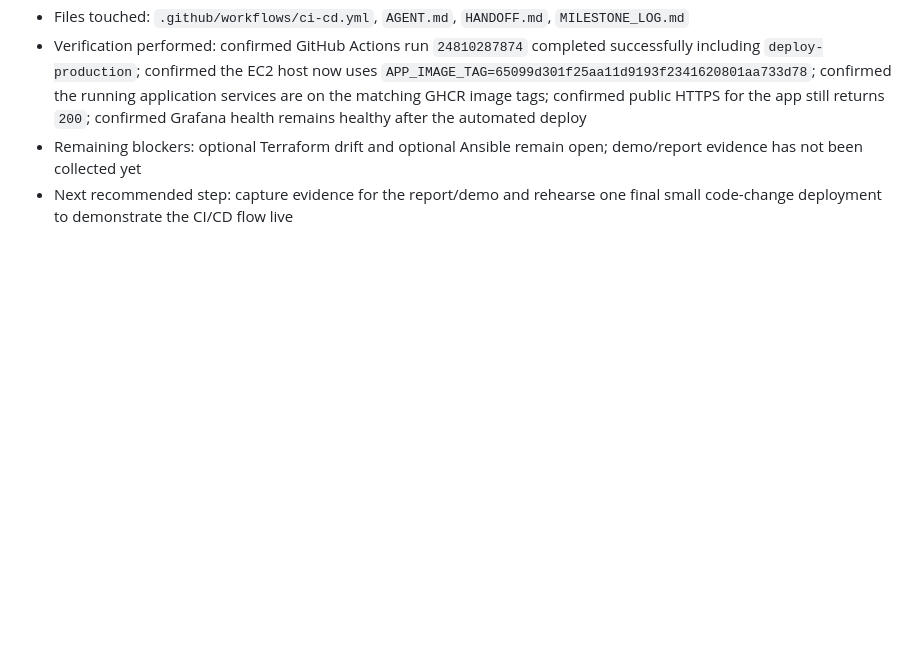
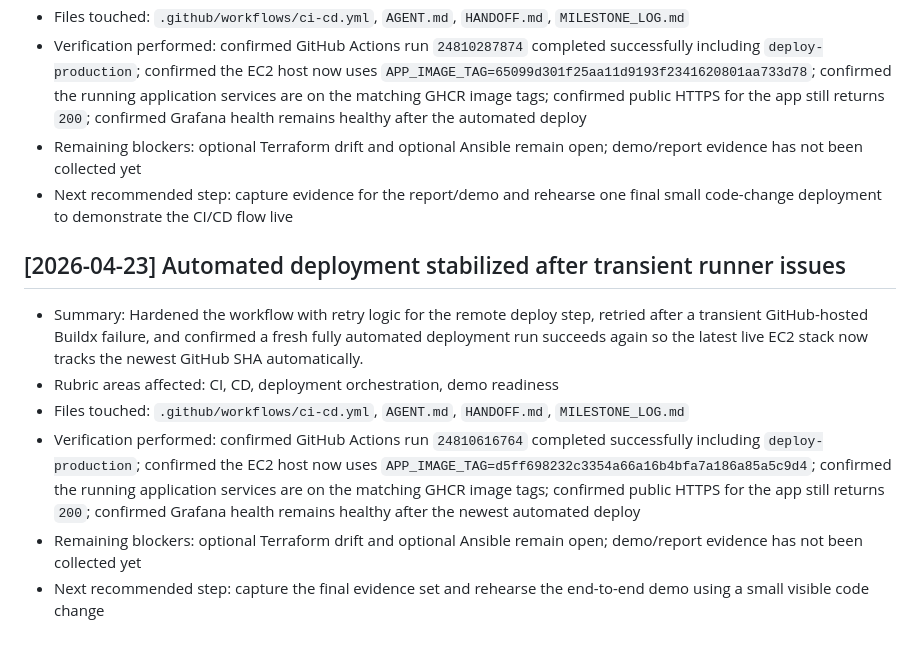
Before and after one commit to Long-D176/MovieBookingSystem-Final, a Markdown page: MILESTONE_LOG.md, the part around the change. Drawn GitHub-style; blank space fills up the shorter version.

Commit message:
Refresh deployment handoff

```diff
--- a/MILESTONE_LOG.md
+++ b/MILESTONE_LOG.md
@@ -147,3 +147,12 @@ Copy this template for every new milestone:
 - Verification performed: confirmed GitHub Actions run `24810287874` completed successfully including `deploy-production`; confirmed the EC2 host now uses `APP_IMAGE_TAG=65099d301f25aa11d9193f2341620801aa733d78`; confirmed the running application services are on the matching GHCR image tags; confirmed public HTTPS for the app still returns `200`; confirmed Grafana health remains healthy after the automated deploy
 - Remaining blockers: optional Terraform drift and optional Ansible remain open; demo/report evidence has not been collected yet
 - Next recommended step: capture evidence for the report/demo and rehearse one final small code-change deployment to demonstrate the CI/CD flow live
+
+## [2026-04-23] Automated deployment stabilized after transient runner issues
+
+- Summary: Hardened the workflow with retry logic for the remote deploy step, retried after a transient GitHub-hosted Buildx failure, and confirmed a fresh fully automated deployment run succeeds again so the latest live EC2 stack now tracks the newest GitHub SHA automatically.
+- Rubric areas affected: CI, CD, deployment orchestration, demo readiness
+- Files touched: `.github/workflows/ci-cd.yml`, `AGENT.md`, `HANDOFF.md`, `MILESTONE_LOG.md`
+- Verification performed: confirmed GitHub Actions run `24810616764` completed successfully including `deploy-production`; confirmed the EC2 host now uses `APP_IMAGE_TAG=d5ff698232c3354a66a16b4bfa7a186a85a5c9d4`; confirmed the running application services are on the matching GHCR image tags; confirmed public HTTPS for the app still returns `200`; confirmed Grafana health remains healthy after the newest automated deploy
+- Remaining blockers: optional Terraform drift and optional Ansible remain open; demo/report evidence has not been collected yet
+- Next recommended step: capture the final evidence set and rehearse the end-to-end demo using a small visible code change
```
Also changed, not shown: AGENT.md (+3 -2 lines), HANDOFF.md (+4 -2 lines).
